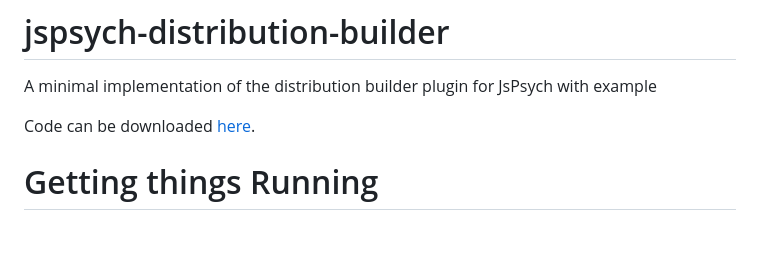
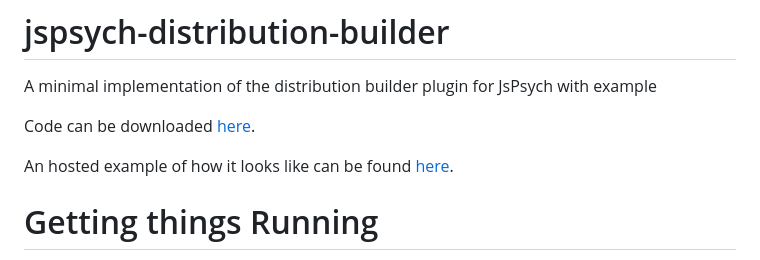
Before and after one commit to julianquandt/jspsych-distribution-builder, a Markdown page: README.md, the part around the change. Rendered like a GitHub page; blank space fills up the shorter version.

```diff
--- a/README.md
+++ b/README.md
@@ -2,6 +2,8 @@
 A minimal implementation of the distribution builder plugin for JsPsych with example
 
 Code can be downloaded [here](https://github.com/julianquandt/jspsych-distribution-builder/archive/refs/heads/main.zip).
+
+An hosted example of how it looks like can be found [here](https://server.julianquandt.com/jspsych-distribution-builder/).
 
 # Getting things Running
 
```
